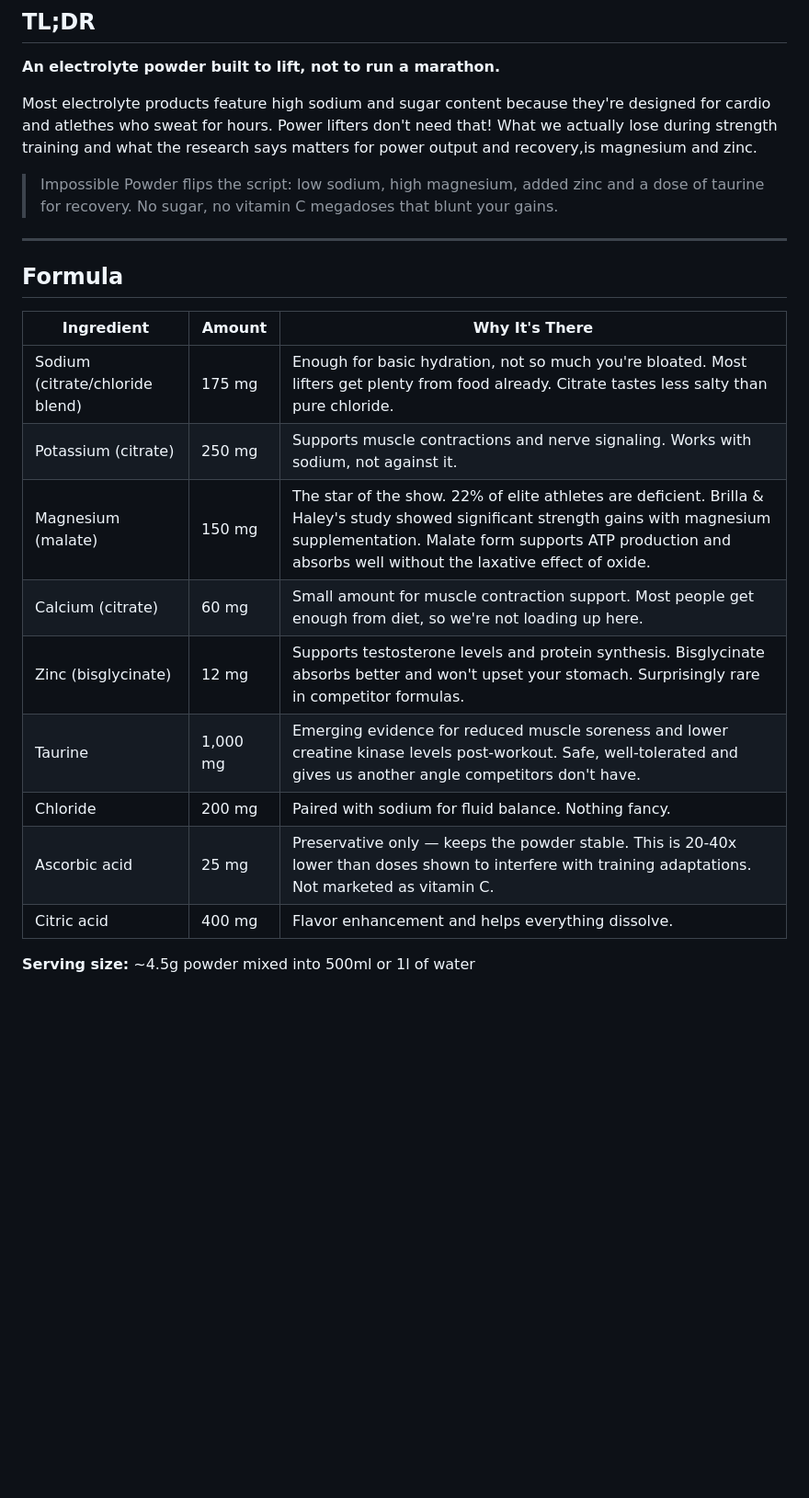
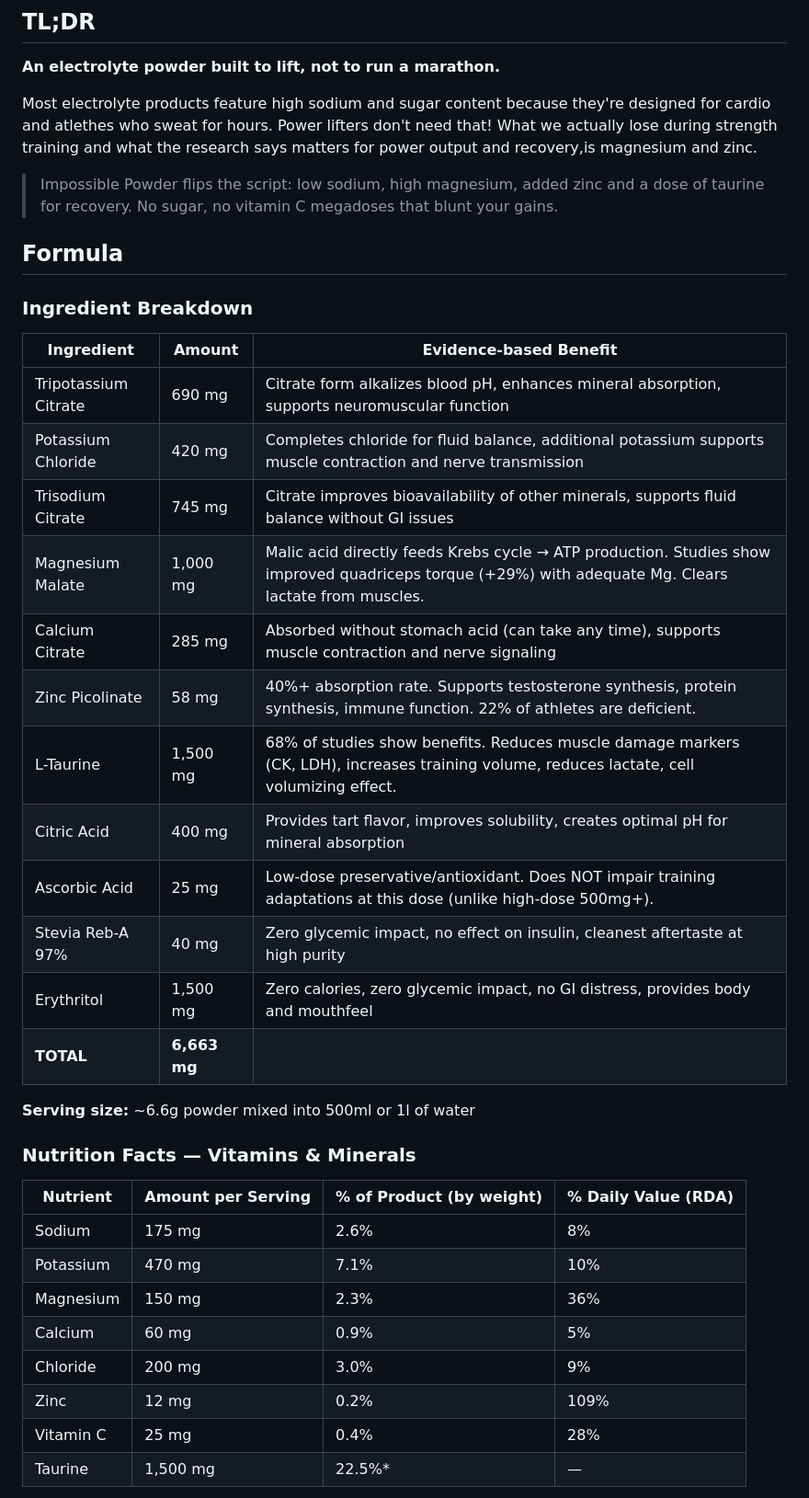
Before and after one commit to impossiblelabs/impossible-powder, a Markdown page: README.md, the part around one of its changes. Shown at 92% size. GitHub-like rendering; blank space fills up the shorter version.

```diff
--- a/README.md
+++ b/README.md
@@ -9,20 +9,37 @@ What we actually lose during strength training and what the research says matter
 
 > Impossible Powder flips the script: low sodium, high magnesium, added zinc and a dose of taurine for recovery. No sugar, no vitamin C megadoses that blunt your gains.
 
----
-
 ## Formula
 
-| Ingredient | Amount | Why It's There |
-|------------|--------|----------------|
-| Sodium (citrate/chloride blend) | 175 mg | Enough for basic hydration, not so much you're bloated. Most lifters get plenty from food already. Citrate tastes less salty than pure chloride. |
-| Potassium (citrate) | 250 mg | Supports muscle contractions and nerve signaling. Works with sodium, not against it. |
-| Magnesium (malate) | 150 mg | The star of the show. 22% of elite athletes are deficient. Brilla & Haley's study showed significant strength gains with magnesium supplementation. Malate form supports ATP production and absorbs well without the laxative effect of oxide. |
-| Calcium (citrate) | 60 mg | Small amount for muscle contraction support. Most people get enough from diet, so we're not loading up here. |
-| Zinc (bisglycinate) | 12 mg | Supports testosterone levels and protein synthesis. Bisglycinate absorbs better and won't upset your stomach. Surprisingly rare in competitor formulas. |
-| Taurine | 1,000 mg | Emerging evidence for reduced muscle soreness and lower creatine kinase levels post-workout. Safe, well-tolerated and gives us another angle competitors don't have. |
-| Chloride | 200 mg | Paired with sodium for fluid balance. Nothing fancy. |
-| Ascorbic acid | 25 mg | Preservative only — keeps the powder stable. This is 20-40x lower than doses shown to interfere with training adaptations. Not marketed as vitamin C. |
-| Citric acid | 400 mg | Flavor enhancement and helps everything dissolve. |
+### Ingredient Breakdown
 
-**Serving size:** ~4.5g powder mixed into 500ml or 1l of water
+| Ingredient | Amount | Evidence-based Benefit |
+|------------|--------|------------------------|
+| Tripotassium Citrate | 690 mg | Citrate form alkalizes blood pH, enhances mineral absorption, supports neuromuscular function |
+| Potassium Chloride | 420 mg | Completes chloride for fluid balance, additional potassium supports muscle contraction and nerve transmission |
+| Trisodium Citrate | 745 mg | Citrate improves bioavailability of other minerals, supports fluid balance without GI issues |
+| Magnesium Malate | 1,000 mg | Malic acid directly feeds Krebs cycle → ATP production. Studies show improved quadriceps torque (+29%) with adequate Mg. Clears lactate from muscles. |
+| Calcium Citrate | 285 mg | Absorbed without stomach acid (can take any time), supports muscle contraction and nerve signaling |
+| Zinc Picolinate | 58 mg | 40%+ absorption rate. Supports testosterone synthesis, protein synthesis, immune function. 22% of athletes are deficient. |
+| L-Taurine | 1,500 mg | 68% of studies show benefits. Reduces muscle damage markers (CK, LDH), increases training volume, reduces lactate, cell volumizing effect. |
+| Citric Acid | 400 mg | Provides tart flavor, improves solubility, creates optimal pH for mineral absorption |
+| Ascorbic Acid | 25 mg | Low-dose preservative/antioxidant. Does NOT impair training adaptations at this dose (unlike high-dose 500mg+). |
+| Stevia Reb-A 97% | 40 mg | Zero glycemic impact, no effect on insulin, cleanest aftertaste at high purity |
+| Erythritol | 1,500 mg | Zero calories, zero glycemic impact, no GI distress, provides body and mouthfeel |
+| **TOTAL** | **6,663 mg** | |
+
+**Serving size:** ~6.6g powder mixed into 500ml or 1l of water
+
+### Nutrition Facts — Vitamins & Minerals
+
+| Nutrient | Amount per Serving | % of Product (by weight) | % Daily Value (RDA) |
+|----------|-------------------|-------------------------|---------------------|
+| Sodium | 175 mg | 2.6% | 8% |
+| Potassium | 470 mg | 7.1% | 10% |
+| Magnesium | 150 mg | 2.3% | 36% |
+| Calcium | 60 mg | 0.9% | 5% |
+| Chloride | 200 mg | 3.0% | 9% |
+| Zinc | 12 mg | 0.2% | 109% |
+| Vitamin C | 25 mg | 0.4% | 28% |
+| Taurine | 1,500 mg | 22.5%* | — |
+
```
Also changed, not shown: other parts of README.md (+26 -14 lines).
